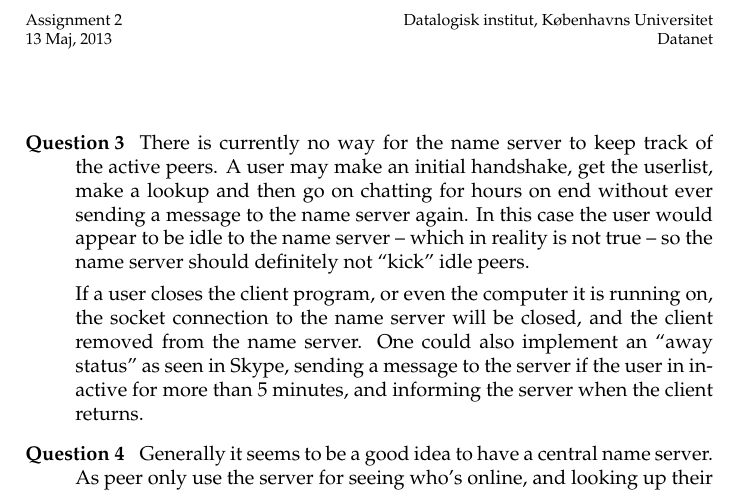
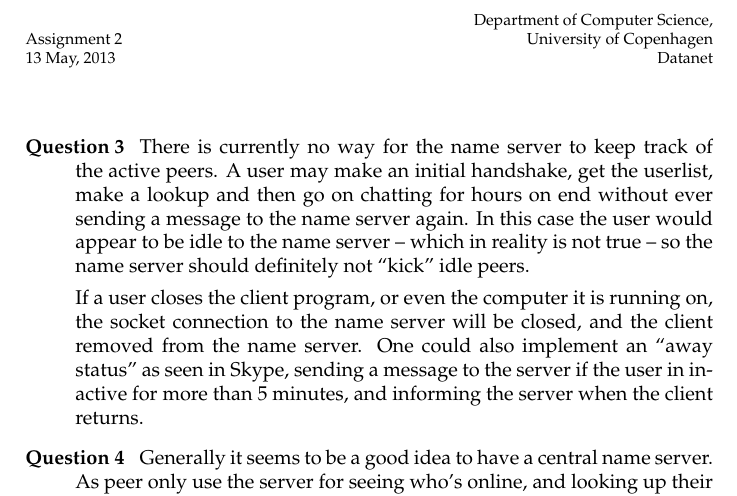
Before and after one commit to brunsgaard/datanet, a LaTeX problem sheet (assignment2/latex/main.tex): part of page 11 of 11, cut at the place of the change. Compiled offline with pdfLaTeX.

Commit message:
Frontpage makemake1

```diff
--- a/assignment2/latex/main.tex
+++ b/assignment2/latex/main.tex
@@ -6,9 +6,9 @@
 \setup{%
   subject={Datanet},%
   assignment={Assignment 2},%
-  date={13 Maj, 2013}%
+  date={13 May, 2013}%
 }
-\setupLocation[short=DIKU]{Datalogisk institut, Københavns Universitet}
+\setupLocation[short=DIKU]{Department of Computer Science,\\University of Copenhagen}
 \setupAuthor[addendum={ \ }]{Jonas Brunsgaard \\ Martin Bjerregaard Jepsen \\ Rasmus Wriedt Larsen}
 
 \newcommand{\commandstyle}[0]{{\ttfamily\textbackslash}}
```
